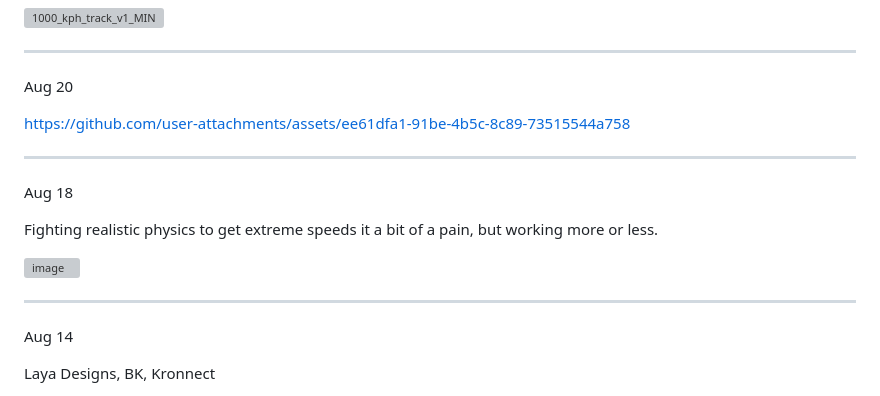
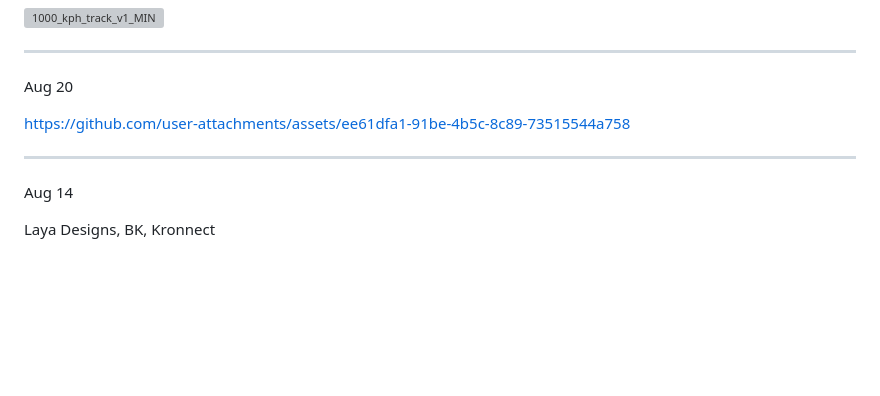
Before and after one commit to PaulB-H/PaulB-H, a Markdown page: README.md, the part around one of its changes. Rendered like a GitHub page; blank space fills up the shorter version; grey boxes are pictures that could not be loaded.

Commit message:
compressed 2 images, deleted one minor post

```diff
--- a/README.md
+++ b/README.md
@@ -12,14 +12,6 @@ https://github.com/user-attachments/assets/ee61dfa1-91be-4b5c-8c89-73515544a758
 
 ---
 
-Aug 18
-
-Fighting realistic physics to get extreme speeds it a bit of a pain, but working more or less.
-
-<img width="812" height="674" alt="image" src="https://github.com/user-attachments/assets/b7618a46-16a6-4afe-b8c8-1b05326fb9c4" />
-
----
-
 Aug 14
 
 Laya Designs, BK, Kronnect
```
Also changed, not shown: other parts of README.md (+2 -2 lines).
